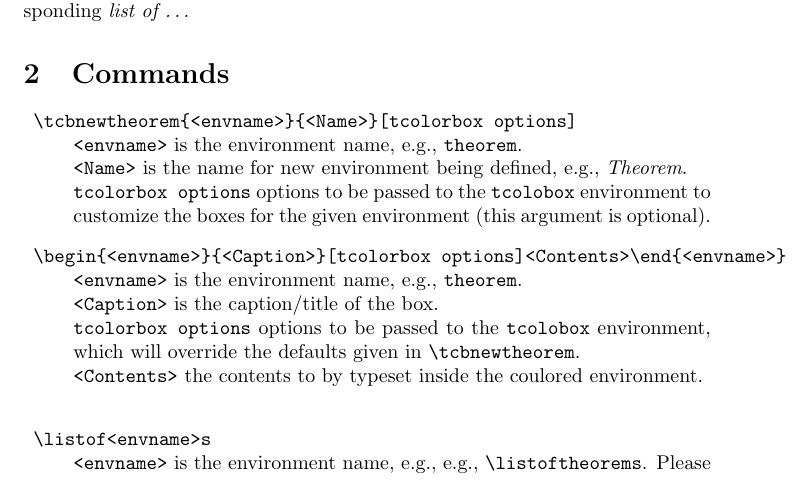
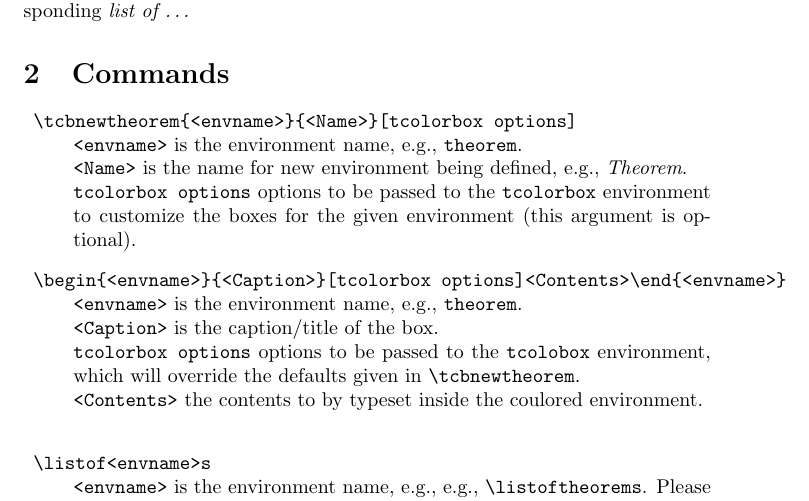
Before and after one commit to joaomlourenco/coloredtheorem, a LaTeX document (tcbtheorem-tutorial.tex): part of page 1 of 4, cut so that both start at the same text. Compiled offline with pdfLaTeX.

Commit message:
Fixed minor atuff

```diff
--- a/tcbtheorem-tutorial.tex
+++ b/tcbtheorem-tutorial.tex
@@ -66,7 +66,7 @@ Akin to \verb!\newtheorem! from the \verb!amsmath! package, the user should star
   \item[]{\bfseries\verb+\tcbnewtheorem{<envname>}{<Name>}[tcolorbox options]+}\\
       \verb!<envname>! is the environment name, e.g., \verb!theorem!.\\
       \verb!<Name>! is the name for new environment being defined, e.g., \emph{Theorem}.\\
-      \verb!tcolorbox options! options to be passed to the \verb!tcolobox! environment to customize the boxes for the given environment (this argument is optional).
+      \verb!tcolorbox options! options to be passed to the \verb!tcolorbox! environment to customize the boxes for the given environment (this argument is optional).
   \item[]{\bfseries\verb+\begin{<envname>}{<Caption>}[tcolorbox options]<Contents>\end{<envname>}+}\\
       \verb!<envname>! is the environment name, e.g., \verb!theorem!.\\
       \verb!<Caption>! is the caption/title of the box.\\
```
